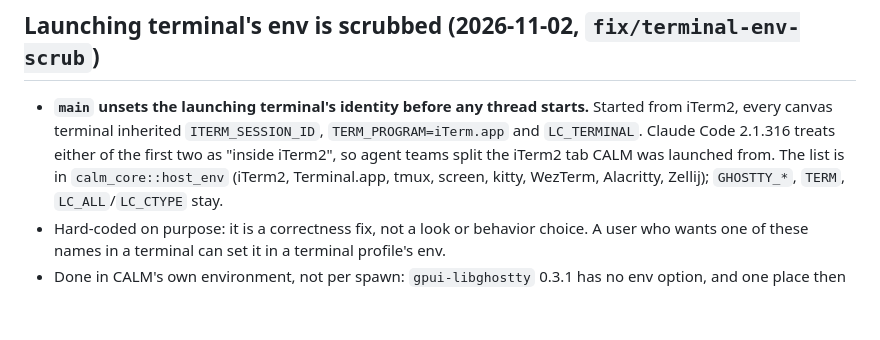
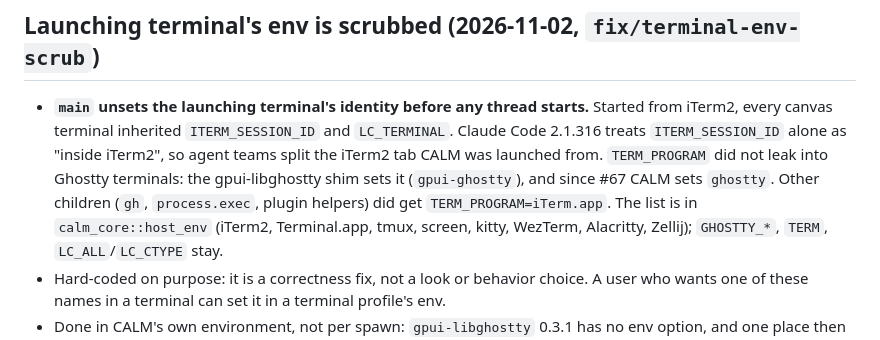
Before and after one commit to kolezka/CALM, a Markdown page: .ai/decisions.md, the part around the change. GitHub-like rendering; blank space fills up the shorter version.

Commit message:
docs: name ITERM_SESSION_ID as the leak, not TERM_PROGRAM
The gpui-libghostty shim sets TERM_PROGRAM for Ghostty terminals, and #67 sets it to ghostty, so only other children inherited iTerm.app.

```diff
--- a/.ai/decisions.md
+++ b/.ai/decisions.md
@@ -768,9 +768,11 @@ These shipped with #41, next to "Restore at launch" above.
 ## Launching terminal's env is scrubbed (2026-11-02, `fix/terminal-env-scrub`)
 
 - **`main` unsets the launching terminal's identity before any thread starts.** Started from
-  iTerm2, every canvas terminal inherited `ITERM_SESSION_ID`, `TERM_PROGRAM=iTerm.app` and
-  `LC_TERMINAL`. Claude Code 2.1.316 treats either of the first two as "inside iTerm2", so
-  agent teams split the iTerm2 tab CALM was launched from. The list is in
+  iTerm2, every canvas terminal inherited `ITERM_SESSION_ID` and `LC_TERMINAL`. Claude Code
+  2.1.316 treats `ITERM_SESSION_ID` alone as "inside iTerm2", so agent teams split the iTerm2
+  tab CALM was launched from. `TERM_PROGRAM` did not leak into Ghostty terminals: the
+  gpui-libghostty shim sets it (`gpui-ghostty`), and since #67 CALM sets `ghostty`. Other
+  children (`gh`, `process.exec`, plugin helpers) did get `TERM_PROGRAM=iTerm.app`. The list is in
   `calm_core::host_env` (iTerm2, Terminal.app, tmux, screen, kitty, WezTerm, Alacritty,
   Zellij); `GHOSTTY_*`, `TERM`, `LC_ALL`/`LC_CTYPE` stay.
 - Hard-coded on purpose: it is a correctness fix, not a look or behavior choice. A user who
```
